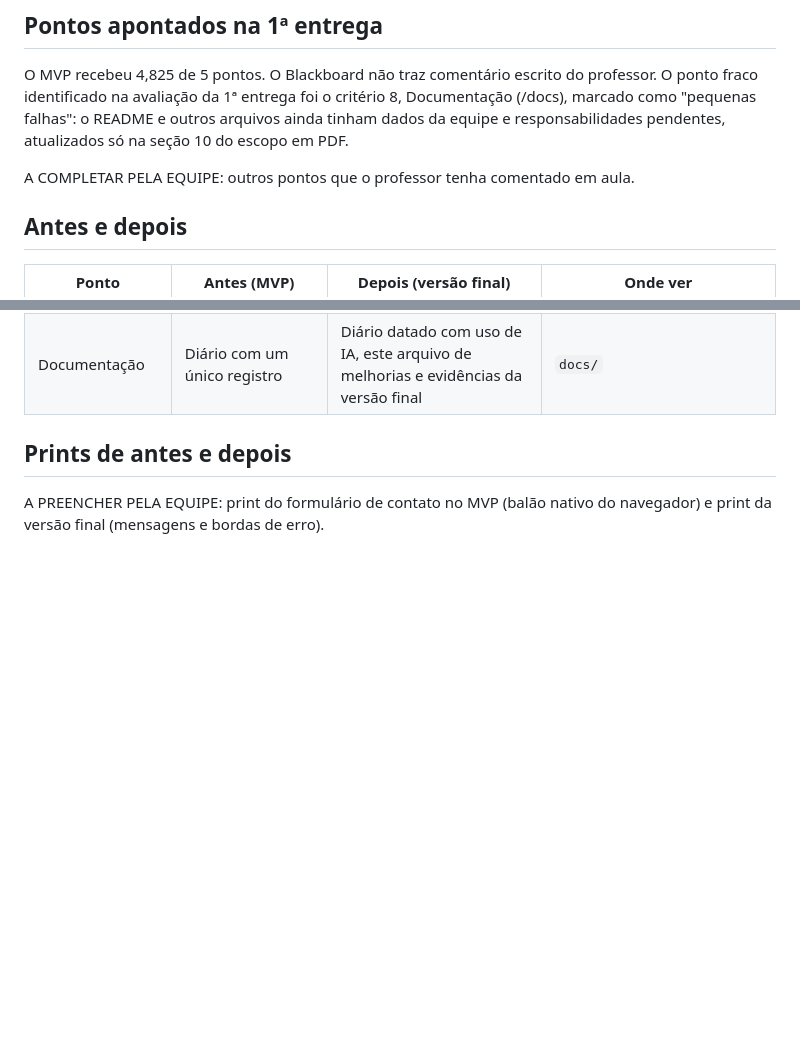
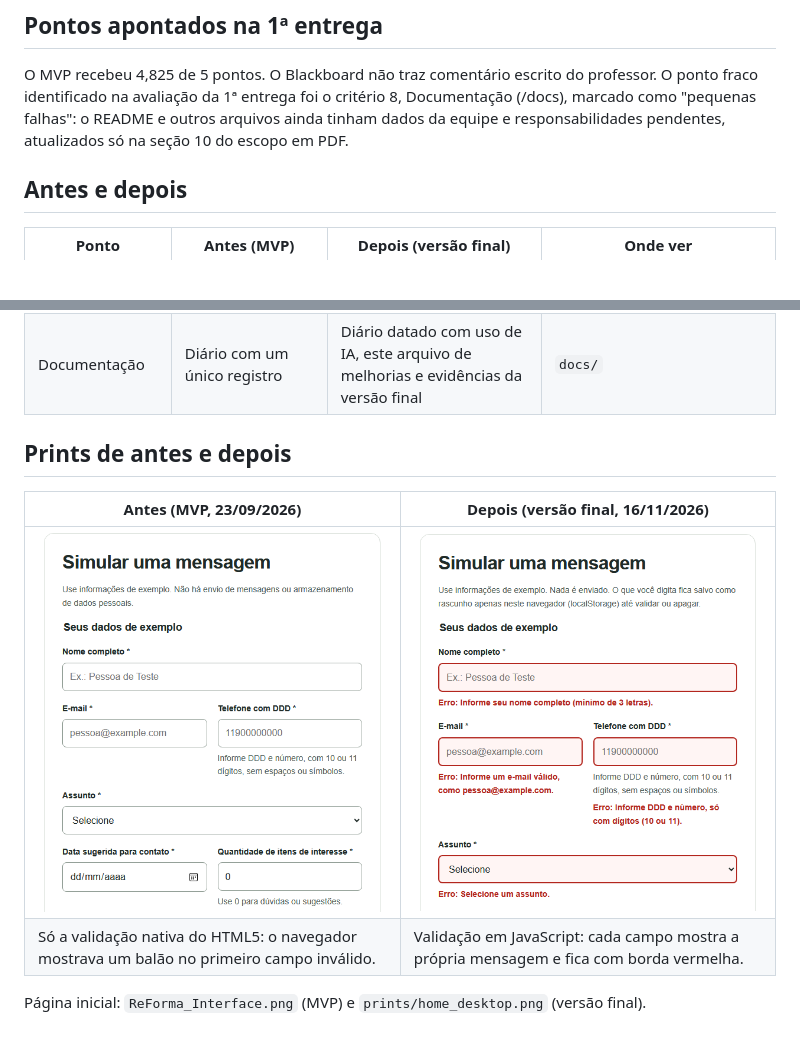
Before and after one commit to Alantustoni/reforma-site, a Markdown page: docs/melhorias_mvp.md, 2 parts joined by grey strips. Rendered like a GitHub page; pictures changed too: docs/prints/contato_antes_mvp.png (added), docs/prints/contato_depois_final.png (added); blank space fills up the shorter version.

```diff
--- a/docs/melhorias_mvp.md
+++ b/docs/melhorias_mvp.md
@@ -5,8 +5,6 @@ MVP entregue em 23/09/2026 (Atividade 01). Versão final preparada em 16/11/2026
 ## Pontos apontados na 1ª entrega
 
 O MVP recebeu 4,825 de 5 pontos. O Blackboard não traz comentário escrito do professor. O ponto fraco identificado na avaliação da 1ª entrega foi o critério 8, Documentação (/docs), marcado como "pequenas falhas": o README e outros arquivos ainda tinham dados da equipe e responsabilidades pendentes, atualizados só na seção 10 do escopo em PDF.
-
-A COMPLETAR PELA EQUIPE: outros pontos que o professor tenha comentado em aula.
 
 ## Antes e depois
 
@@ -25,4 +23,9 @@ A COMPLETAR PELA EQUIPE: outros pontos que o professor tenha comentado em aula.
 
 ## Prints de antes e depois
 
-A PREENCHER PELA EQUIPE: print do formulário de contato no MVP (balão nativo do navegador) e print da versão final (mensagens e bordas de erro).
+| Antes (MVP, 23/09/2026) | Depois (versão final, 16/11/2026) |
+|---|---|
+| ![Formulário de contato no MVP, sem mensagens próprias de erro](prints/contato_antes_mvp.png) | ![Formulário de contato na versão final, com mensagem e borda vermelha em cada campo](prints/contato_depois_final.png) |
+| Só a validação nativa do HTML5: o navegador mostrava um balão no primeiro campo inválido. | Validação em JavaScript: cada campo mostra a própria mensagem e fica com borda vermelha. |
+
+Página inicial: `ReForma_Interface.png` (MVP) e `prints/home_desktop.png` (versão final).
```
Also changed, not shown: docs/diario_de_bordo.md (+3 -0 lines), docs/escopo.md (+1 -1 lines), 3 other files.
